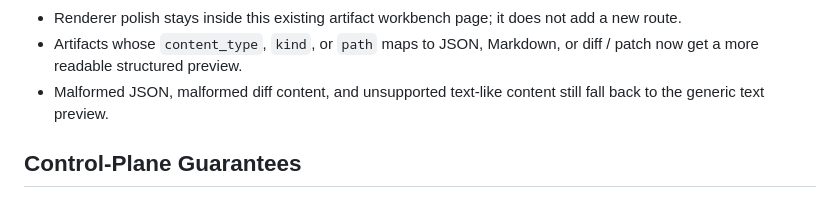
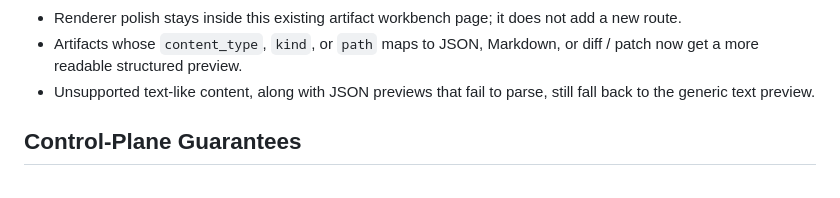
Before and after one commit to sine-io/foreman, a Markdown page: README.md, the part around the change. Rendered like a GitHub page.

```diff
--- a/README.md
+++ b/README.md
@@ -199,7 +199,7 @@ Artifact workbench operator flow:
 - Stream raw artifact bytes with `GET /api/manager/artifacts/<artifact-id>/content`, which now returns safe response headers for direct download or preview.
 - Renderer polish stays inside this existing artifact workbench page; it does not add a new route.
 - Artifacts whose `content_type`, `kind`, or `path` maps to JSON, Markdown, or diff / patch now get a more readable structured preview.
-- Malformed JSON, malformed diff content, and unsupported text-like content still fall back to the generic text preview.
+- Unsupported text-like content, along with JSON previews that fail to parse, still fall back to the generic text preview.
 
 ## Control-Plane Guarantees
 
```
Also changed, not shown: CHANGELOG.md (+2 -2 lines), INSTALL.md (+6 -10 lines).
